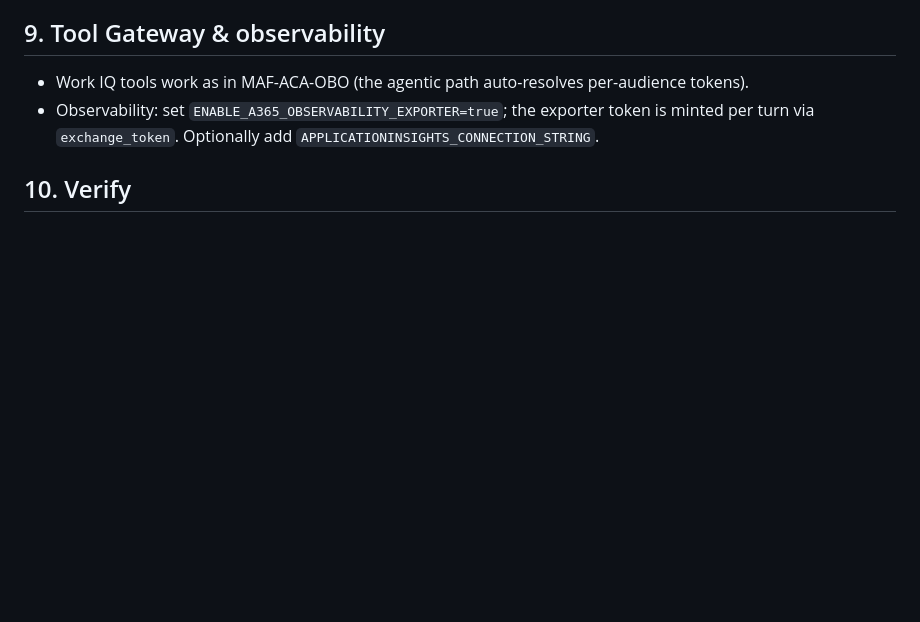
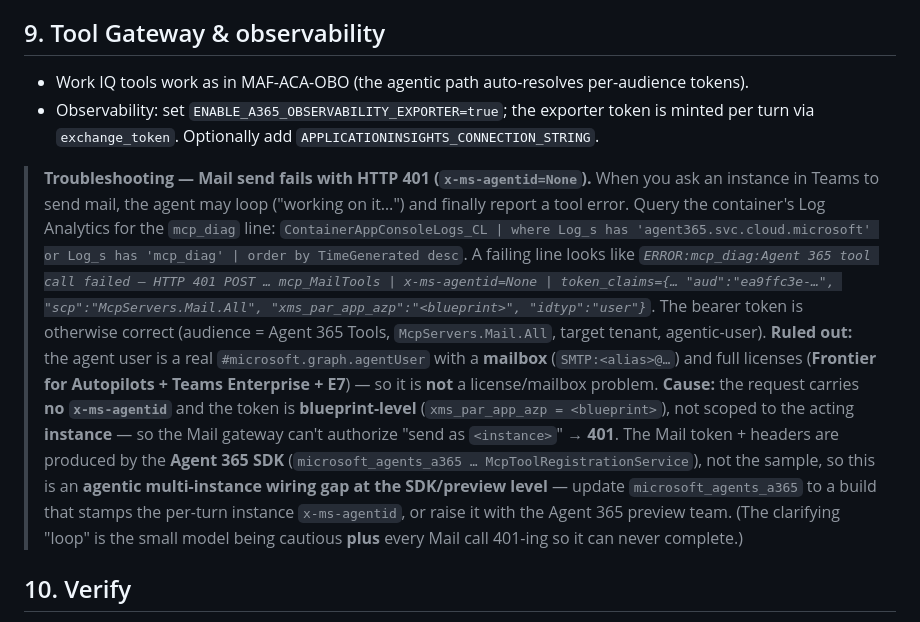
Before and after one commit to stefanpems/a365-lab-toolkit, a Markdown page: docs/setup-MAF-ACA-DW.md, the part around the change. Drawn GitHub-style; blank space fills up the shorter version.

Commit message:
docs(aca-dw): add 9 troubleshooting for DW Mail HTTP 401 (x-ms-agentid=None) — token is valid (Agent 365 Tools aud, McpServers.Mail.All, agentic-user) and the agent user has a mailbox + Frontier/Teams/E7, so it is not a license/mailbox issue; cause is a blueprint-level token with no per-instance x-ms-agentid produced by the Agent 365 SDK (McpToolRegistrationService) => agentic multi-instance wiring gap at SDK/preview level

```diff
--- a/docs/setup-MAF-ACA-DW.md
+++ b/docs/setup-MAF-ACA-DW.md
@@ -407,6 +407,24 @@ a notification when the set up process is complete."*
 - Observability: set `ENABLE_A365_OBSERVABILITY_EXPORTER=true`; the exporter token is minted
   per turn via `exchange_token`. Optionally add `APPLICATIONINSIGHTS_CONNECTION_STRING`.
 
+> **Troubleshooting — Mail send fails with HTTP 401 (`x-ms-agentid=None`).** When you ask an
+> instance in Teams to send mail, the agent may loop ("working on it…") and finally report a
+> tool error. Query the container's Log Analytics for the `mcp_diag` line:
+> `ContainerAppConsoleLogs_CL | where Log_s has 'agent365.svc.cloud.microsoft' or Log_s has 'mcp_diag' | order by TimeGenerated desc`.
+> A failing line looks like *`ERROR:mcp_diag:Agent 365 tool call failed — HTTP 401 POST … mcp_MailTools | x-ms-agentid=None | token_claims={… "aud":"ea9ffc3e-…", "scp":"McpServers.Mail.All", "xms_par_app_azp":"<blueprint>", "idtyp":"user"}`*.
+> The bearer token is otherwise correct (audience = Agent 365 Tools, `McpServers.Mail.All`,
+> target tenant, agentic-user). **Ruled out:** the agent user is a real `#microsoft.graph.agentUser`
+> with a **mailbox** (`SMTP:<alias>@…`) and full licenses (**Frontier for Autopilots + Teams
+> Enterprise + E7**) — so it is **not** a license/mailbox problem. **Cause:** the request carries
+> **no `x-ms-agentid`** and the token is **blueprint-level** (`xms_par_app_azp = <blueprint>`),
+> not scoped to the acting **instance** — so the Mail gateway can't authorize "send as
+> `<instance>`" → **401**. The Mail token + headers are produced by the **Agent 365 SDK**
+> (`microsoft_agents_a365 … McpToolRegistrationService`), not the sample, so this is an
+> **agentic multi-instance wiring gap at the SDK/preview level** — update `microsoft_agents_a365`
+> to a build that stamps the per-turn instance `x-ms-agentid`, or raise it with the Agent 365
+> preview team. (The clarifying "loop" is the small model being cautious **plus** every Mail call
+> 401-ing so it can never complete.)
+
 ## 10. Verify
 
 Interact with the agent user directly in **Teams** (1:1 chat / @mention), by **email**, or via
```
